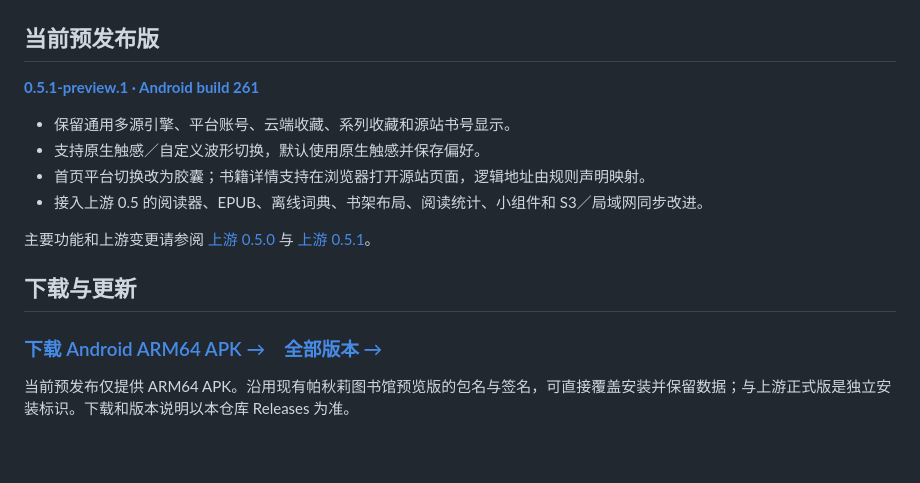
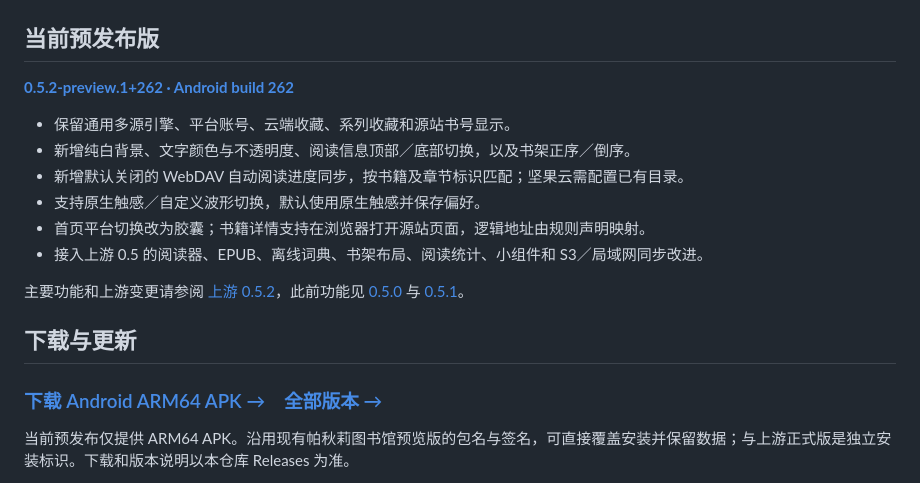
Before and after one commit to Dear-moon/Patchouli_Library, a Markdown page: README.md, the part around one of its changes. GitHub-like rendering; blank space fills up the shorter version.

Commit message:
Update release README for the 0.5.2 preview

```diff
--- a/README.md
+++ b/README.md
@@ -9,14 +9,16 @@
 
 ## 当前预发布版
 
-**[0.5.1-preview.1 · Android build 261](https://github.com/Dear-moon/Patchouli_Library/releases/tag/v0.5.1-preview.1)**
+**[0.5.2-preview.1+262 · Android build 262](https://github.com/Dear-moon/Patchouli_Library/releases/tag/v0.5.2-preview.1%2B262)**
 
 - 保留通用多源引擎、平台账号、云端收藏、系列收藏和源站书号显示。
+- 新增纯白背景、文字颜色与不透明度、阅读信息顶部／底部切换，以及书架正序／倒序。
+- 新增默认关闭的 WebDAV 自动阅读进度同步，按书籍及章节标识匹配；坚果云需配置已有目录。
 - 支持原生触感／自定义波形切换，默认使用原生触感并保存偏好。
 - 首页平台切换改为胶囊；书籍详情支持在浏览器打开源站页面，逻辑地址由规则声明映射。
 - 接入上游 0.5 的阅读器、EPUB、离线词典、书架布局、阅读统计、小组件和 S3／局域网同步改进。
 
-主要功能和上游变更请参阅 [上游 0.5.0](https://github.com/mikufoxxx/Wenku8_Flutter/releases/tag/v0.5.0) 与 [上游 0.5.1](https://github.com/mikufoxxx/Wenku8_Flutter/releases/tag/v0.5.1)。
+主要功能和上游变更请参阅 [上游 0.5.2](https://github.com/mikufoxxx/Wenku8_Flutter/releases/tag/v0.5.2)，此前功能见 [0.5.0](https://github.com/mikufoxxx/Wenku8_Flutter/releases/tag/v0.5.0) 与 [0.5.1](https://github.com/mikufoxxx/Wenku8_Flutter/releases/tag/v0.5.1)。
 
 ## 下载与更新
 
```
Also changed, not shown: other parts of README.md (+1 -1 lines).
